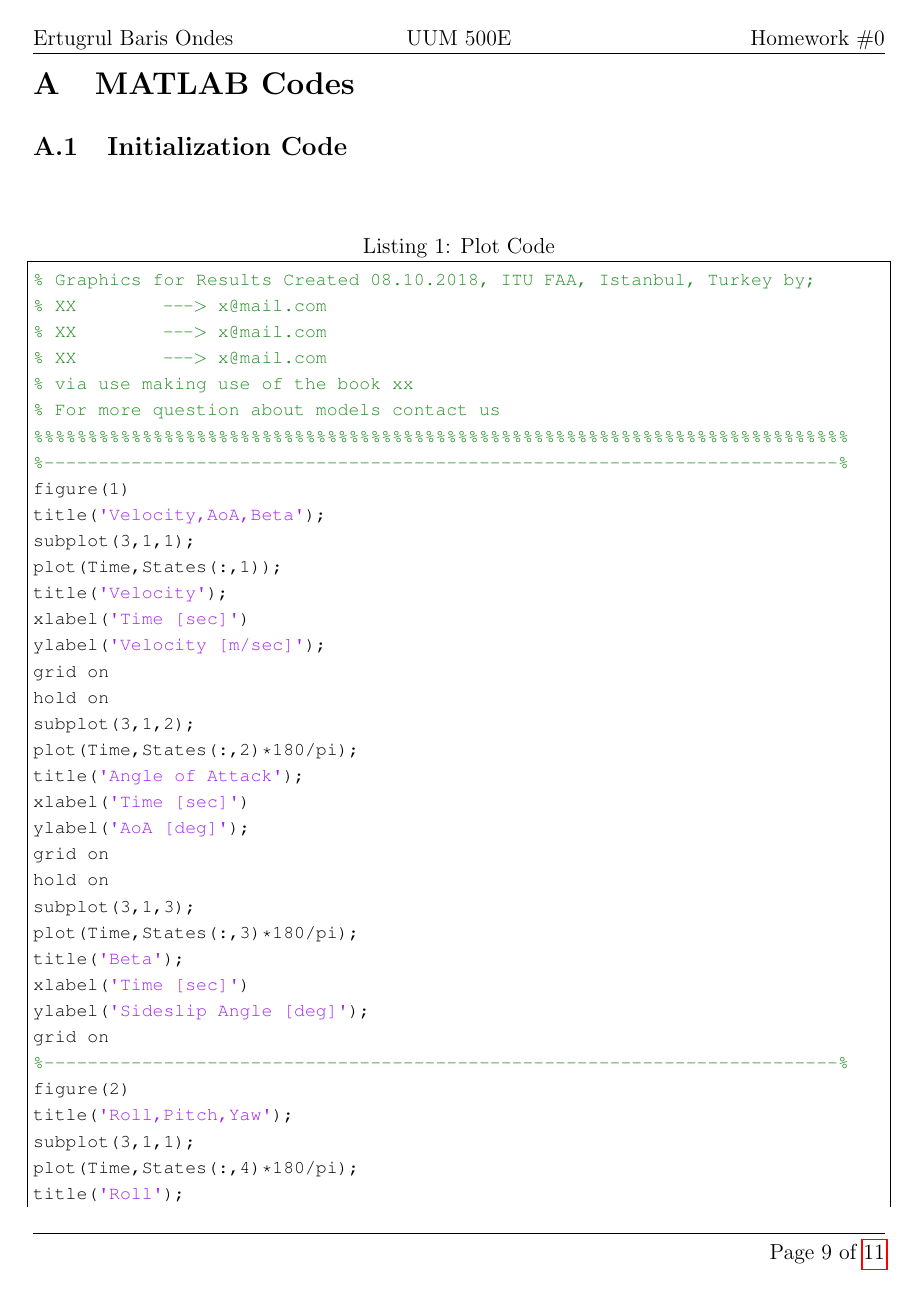
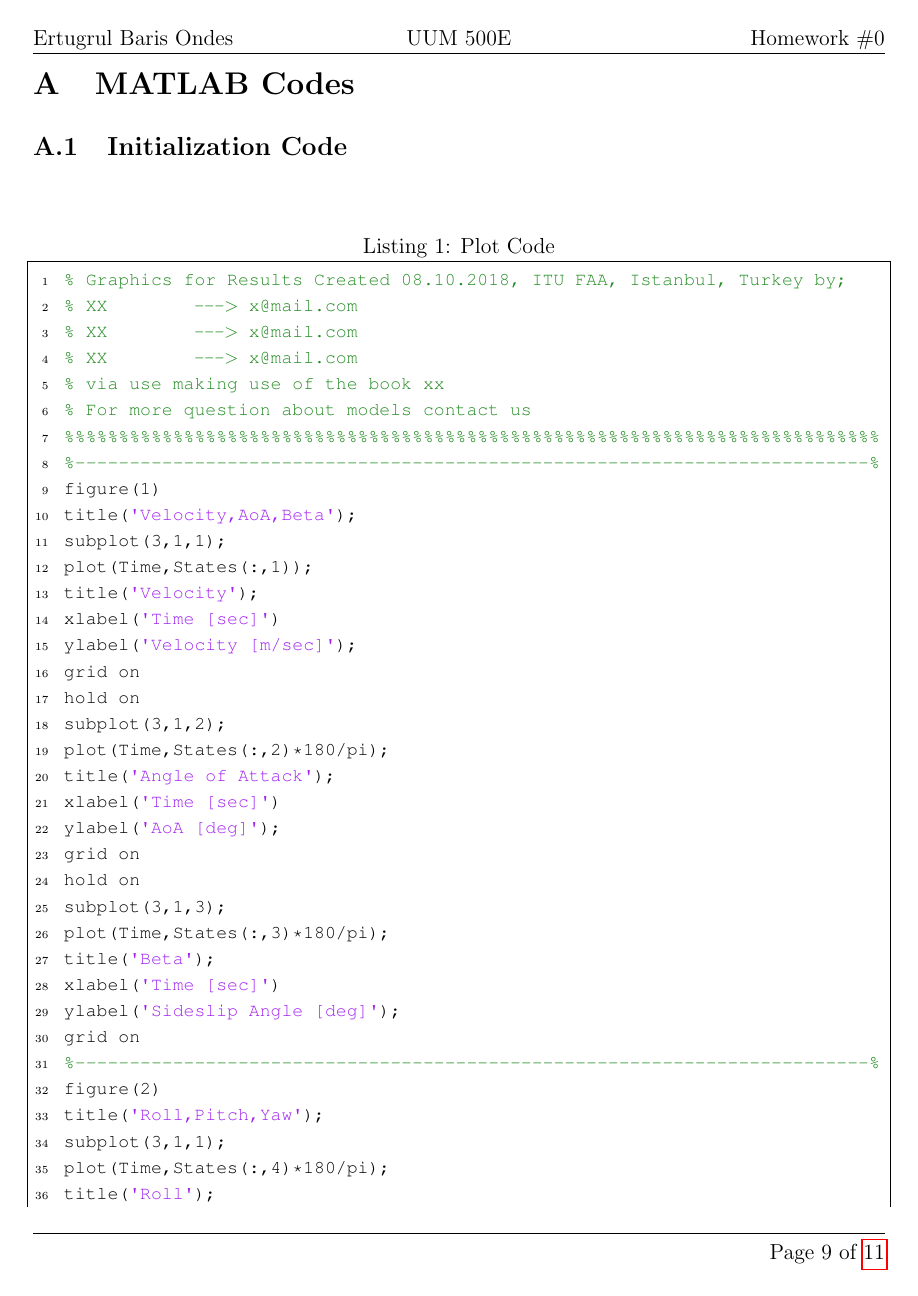
Before and after one commit to ondes/Template-LaTeX-Homework, a LaTeX document (Main.tex): page 11 of 13. Compiled offline with pdfLaTeX.

Commit message:
Updated defined packages & explanations

```diff
--- a/Main.tex
+++ b/Main.tex
@@ -3,21 +3,35 @@
 %----------------------------------------------------------------------------------------
 
 \documentclass[12pt]{article}
-\usepackage[margin=1in]{geometry} % For page dimensions, margins, etc.
-\usepackage{fancyhdr} % For custom headers
-\usepackage{lastpage} % To determine the last page for the footer
-\usepackage{mathtools} % For mathematical typesetting
-\usepackage{amssymb} % For mathematical symbols, etc.
-\usepackage{graphicx} % Required to insert images
-\usepackage{subfig} % Used for subfigures
-\usepackage{lscape} % To make defined pages' orientation landscape
-\usepackage{hyperref} %For URL
-\usepackage[nottoc,numbib]{tocbibind}
-\usepackage{multirow} % For tables with multiple rows merged
-\usepackage{xcolor} % For custom colors to be used
-\usepackage{listings} % Required for insertion of code
-\usepackage[framed]{mcode} %  MATLAB code listing based on lstlisting
-\usepackage{float} % Required for positioning figures and table at the exact location of LaTeX code
+\usepackage[margin=1in]{geometry} 	% For page dimensions, margins, etc.
+\usepackage{fancyhdr} 			% Required for custom headers
+\usepackage{lastpage} 			% Required to determine the last page for the footer
+\usepackage{bm} 			% Bold math symbols inside the equation
+\usepackage{mathtools} 			% For mathematical typesetting, it includes amsmath, too
+%http://texdoc.net/texmf-dist/doc/latex/amsmath/amsldoc.pdf
+\usepackage{amssymb} 			% For mathematical symbols,
+%http://milde.users.sourceforge.net/LUCR/Math/mathpackages/amssymb-symbols.pdf
+\usepackage{array} 			% Extending the array and tabular environments
+\usepackage{multirow} 			% Create tabular cells spanning multiple rows
+\usepackage{graphicx} 			% Required to insert images
+\usepackage{subfig} 			% Used for subfigures
+\usepackage{lscape} 			% To make defined pages' orientation landscape
+\usepackage{hyperref} 			% Extensive support for hypertext (URL)
+\usepackage[nottoc,numbib]{tocbibind} 	% Add bibliography/index/contents to Table of Contents
+\usepackage{listings} 			% Required for insertion of code
+\usepackage{xcolor} 			% For custom colors to be used
+\usepackage{float} 			% Required for positioning figures and table at the exact location of LaTeX code
+\usepackage[shortlabels]{enumitem} 	% Control layout of itemize, enumerate, description
+\usepackage[framed,numbered]{mcode} 	% Pretty-print MATLAB source code
+\usepackage[open,openlevel=1]{bookmark} % It is used to have bookmarks in the PDF file created
+\usepackage{booktabs} 			% Publication quality tables in LaTeX
+% More info about quality tables: https://inf.ethz.ch/personal/markusp/teaching/guides/guide-tables.pdf
+\usepackage{comment} 			% Selectively include/exclude portions of text
+\usepackage{csquotes}			% Context sensitive quotation facilities
+\usepackage{enumitem} 			% To use different labeling for enumerate
+\usepackage[normalem]{ulem} 		% Package for underlining
+\usepackage[super]{nth}			% nth – Generate English ordinal numbers
+%\usepackage[style=verbose-ibid,backend=bibtex]{biblatex} % Sophisticated Bibliographies in LATEX
 
 %----------------------------------------------------------------------------------------
 %				OTHER DOCUMENT CONFIGURATIONS
```
